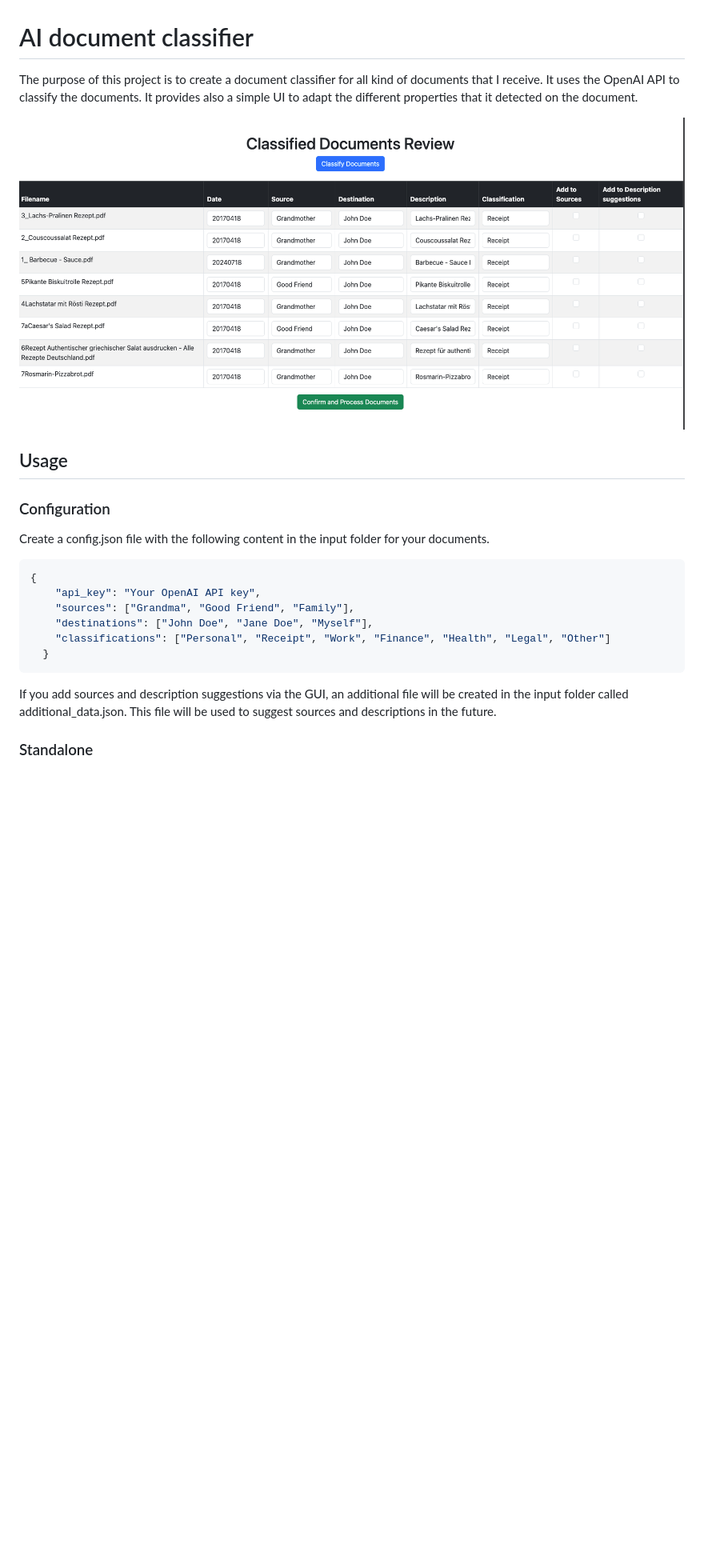
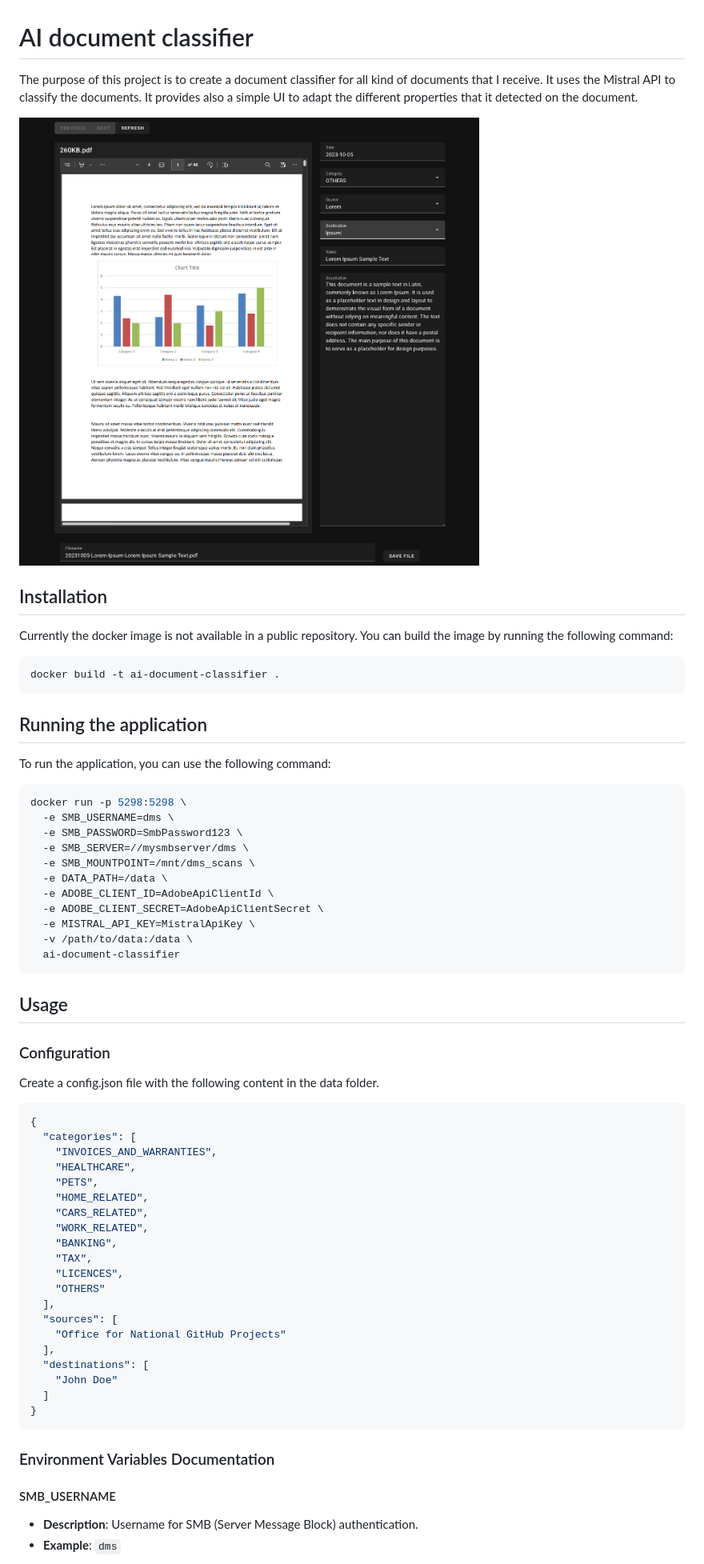
Before and after one commit to CyberDNS/ai-document-classifier, a Markdown page: README.md, the part around the change printed below. Shown: that part at 80% size. Drawn GitHub-style; pictures changed too: assets/GUI-1.png (deleted), assets/GUI-2.png (added); blank space fills up the shorter version.

Commit message:
feat: remove obsolete files and update README with new configuration and usage instructions

````diff
--- a/README.md
+++ b/README.md
@@ -1,24 +1,66 @@
 # AI document classifier
- The purpose of this project is to create a document classifier for all kind of documents that I receive. It uses the OpenAI API to classify the documents. It provides also a simple UI to adapt the different properties that it detected on the document.
+ The purpose of this project is to create a document classifier for all kind of documents that I receive. It uses the Mistral API to classify the documents. It provides also a simple UI to adapt the different properties that it detected on the document.
 
-![Image](assets/GUI-1.png)
+![Image](assets/GUI-2.png)
+
+## Installation
+
+Currently the docker image is not available in a public repository. You can build the image by running the following command:
+
+```bash
+docker build -t ai-document-classifier .
+```
+
+## Running the application
+
+To run the application, you can use the following command:
+
+```bash
+docker run -p 5298:5298 \
+  -e SMB_USERNAME=dms \
+  -e SMB_PASSWORD=SmbPassword123 \
+  -e SMB_SERVER=//mysmbserver/dms \
+  -e SMB_MOUNTPOINT=/mnt/dms_scans \
+  -e DATA_PATH=/data \
+  -e ADOBE_CLIENT_ID=AdobeApiClientId \
+  -e ADOBE_CLIENT_SECRET=AdobeApiClientSecret \
+  -e MISTRAL_API_KEY=MistralApiKey \
+  -v /path/to/data:/data \
+  ai-document-classifier
+```
 
 ## Usage
 
 ### Configuration
 
-Create a config.json file with the following content in the input folder for your documents.
+Create a config.json file with the following content in the data folder.
 
 ```json
 {
-    "api_key": "Your OpenAI API key",
-    "sources": ["Grandma", "Good Friend", "Family"],
-    "destinations": ["John Doe", "Jane Doe", "Myself"],
-    "classifications": ["Personal", "Receipt", "Work", "Finance", "Health", "Legal", "Other"]
-  }
+  "categories": [
+    "INVOICES_AND_WARRANTIES",
+    "HEALTHCARE",
+    "PETS",
+    "HOME_RELATED",
+    "CARS_RELATED",
+    "WORK_RELATED",
+    "BANKING",
+    "TAX",
+    "LICENCES",
+    "OTHERS"
+  ],
+  "sources": [
+    "Office for National GitHub Projects"
+  ],
+  "destinations": [
+    "John Doe"
+  ]
+}
 ```
 
-If you add sources and description suggestions via the GUI, an additional file will be created in the input folder called additional_data.json. This file will be used to suggest sources and descriptions in the future.
+### Environment Variables Documentation
 
-### Standalone
+#### SMB_USERNAME
+- **Description**: Username for SMB (Server Message Block) authentication.
+- **Example**: `dms`
 
````
Also changed, not shown: other parts of README.md (+24 -4 lines), 3 other files.
